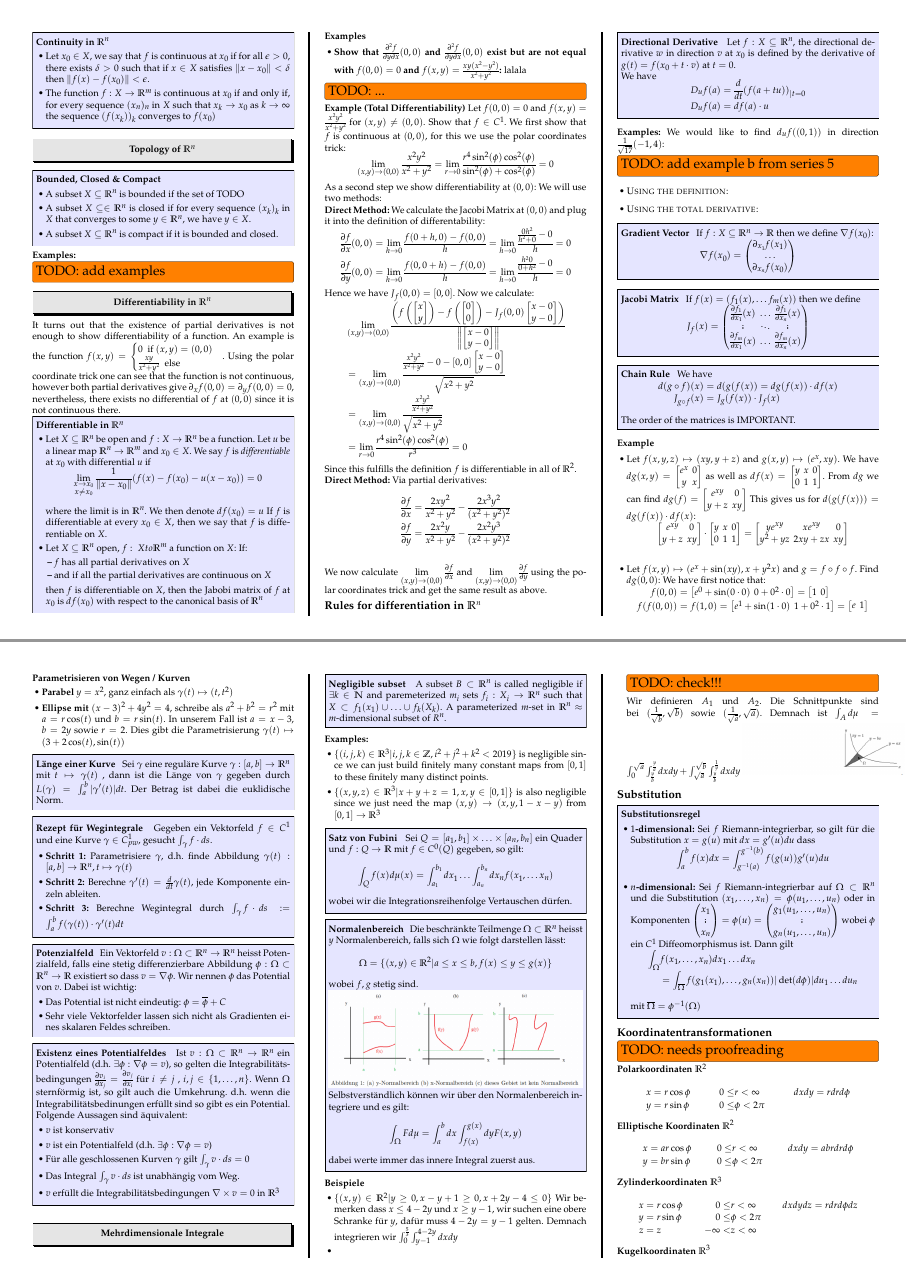
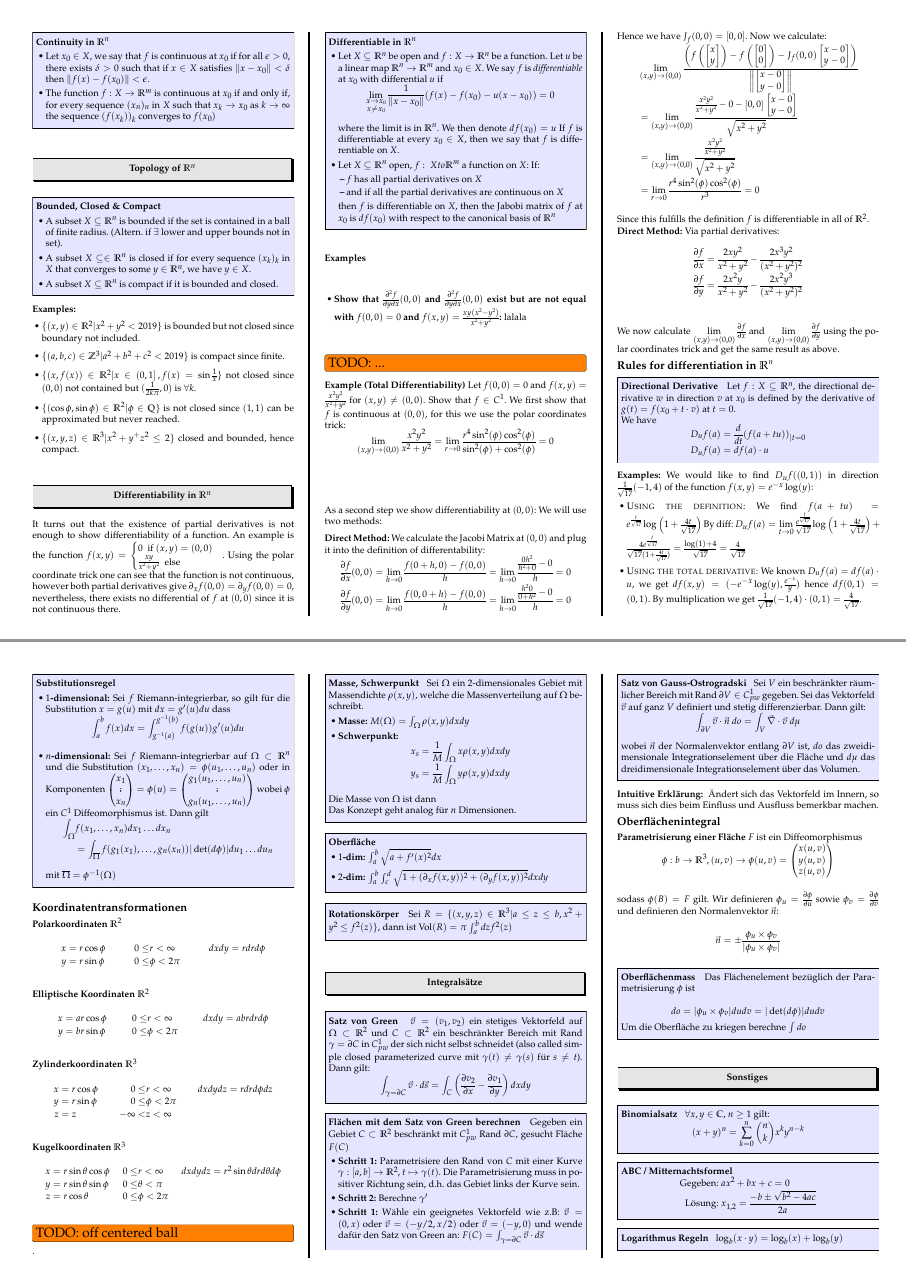
Before and after one commit to davidrzs/Analysis-1-Summary, a LaTeX poster (analysis2/summary.tex): pages 7 and 9 of 11 before the commit and pages 7 and 10 of 11 after it, joined at a grey line. Compiled offline with pdfLaTeX.

Commit message:
added examples

```diff
--- a/analysis2/summary.tex
+++ b/analysis2/summary.tex
@@ -1044,13 +1044,23 @@ Nutze eine Substitution und brauche dann die Methode des direkten Ansatzes:
 
 \begin{method}{Bounded, Closed \& Compact}
 	\begin{itemize}
-		\item A subset $X\subseteq \R^n$ is bounded if the set of TODO
+		\item A subset $X\subseteq \R^n$ is bounded if the set is contained in a ball of finite radius. (Altern. if $\exists$ lower and upper bounds not in set).
 		\item A subset $X \subseteq \in \R^n$ is closed if for every sequence $(x_k)_k$ in $X$ that converges to some $y\in \R^n$, we have $y \in X$.
 		\item A subset $X \subseteq \R^n$ is compact if it is bounded and closed.
 	\end{itemize}
 \end{method}
 \textbf{Examples:}
-\TODO{add examples}
+\begin{itemize}
+	\item $\{(x,y) \in \R^2 | x^2 + y^2 < 2019\}$ is bounded but not closed since boundary not included.
+
+	\item $\{ (a,b,c) \in \mathbb{Z}^3  | a^2 + b^2 + c^2 < 2019 \}$ is compact since finite.
+
+	\item $\{(x,f(x)) \in \R^2  | x \in \left(0,1\right], f(x) = \sin\frac{1}{x} \}$ not closed since $(0,0)$ not contained but $(\frac{1}{2k\pi},0)$ is $\forall k$.
+
+	\item $\{ (\cos\phi,\sin\phi) \in\R^2 | \phi \in \mathbb{Q} \}$ is not closed since $(1,1)$ can be approximated but never reached.
+
+	\item $\{(x,y,z) \in \R^3 | x^2 + y^ + z^2 \leq 2 \}$ closed and bounded, hence compact.
+\end{itemize}
 
 \section*{Differentiability in $\R^n$}
 It turns out that the existence of partial derivatives is not enough to show differentiability of a function. An example is the function $f(x,y) = \begin{cases}
@@ -1137,13 +1147,13 @@ We now calculate $\lim\limits_{(x,y)\to(0,0)} \frac{\partial f}{\partial x}$ and
 	\end{align*}
 \end{method}
 \textbf{Examples:}
-We would like to find $d_u f((0,1))$ in direction $\frac{1}{\sqrt{17}}(-1,4)$:
-\TODO{add example b from series 5}
-\begin{itemize}
-	\item \textsc{Using the definition:}
-	\item \textsc{Using the total derivative:}
-\end{itemize}
-
+We would like to find $D_u f((0,1))$ in direction $\frac{1}{\sqrt{17}}(-1,4)$ of the function $f(x,y) = e^{-x} \log(y)$:
+\begin{itemize}
+	\item \textsc{Using the definition:} We find $f(a+tu) = e^{\frac{t}{\sqrt{17}}} \log\left(1 + \frac{4t}{\sqrt{17}}\right)$ By diff: $D_u f(a) = \lim\limits_{t \to 0} \frac{e^{\frac{t}{\sqrt{17}}}}{\sqrt{17}} \log\left(1 + \frac{4t}{\sqrt{17}}\right) + \frac{4e^{\frac{t}{\sqrt{17}}}}{\sqrt{17}(1 + \frac{4t}{\sqrt{17}})} = \frac{\log(1) + 4}{\sqrt{17}} = \frac{4}{\sqrt{17}}$
+
+
+	\item \textsc{Using the total derivative:} We known $D_u f(a) = df(a) \cdot u$, we get $df(x,y) = (-e^{-x}\log(y), \frac{e^{-x}}{y})$ hence $df(0,1) = (0,1)$. By multiplication we get $\frac{1}{\sqrt{17}}(-1,4) \cdot (0,1) = \frac{4}{\sqrt{17}}$.
+\end{itemize}
 
 
 
@@ -1527,7 +1537,7 @@ x_1\\ \vdots\\x_n
 
 
 \subsection*{Koordinatentransformationen}
-\TODO{needs proofreading}
+
 \textbf{Polarkoordinaten $\R^2$}
 
 \begin{align*}
```
